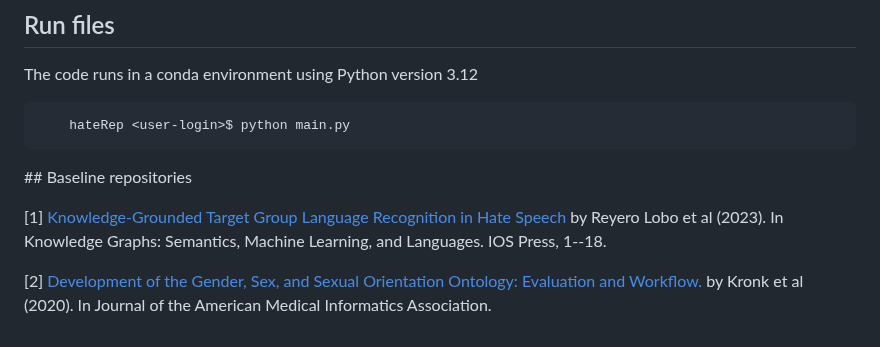
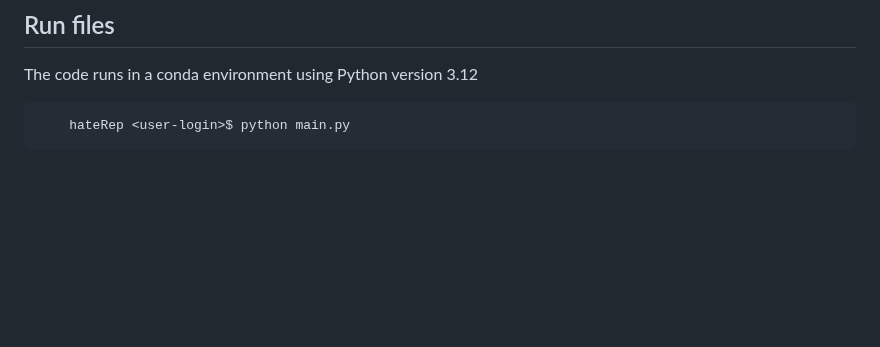
Before and after one commit to preyero/hateRep, a Markdown page: README.md, the part around the change. Rendered like a GitHub page; blank space fills up the shorter version.

Commit message:
... anonym repo

````diff
--- a/README.md
+++ b/README.md
@@ -43,10 +43,3 @@ The code runs in a conda environment using Python version 3.12
 ```commandline
     hateRep <user-login>$ python main.py
 ```
-
-
-## Baseline repositories
-
-[1] [Knowledge-Grounded Target Group Language Recognition in Hate Speech](https://github.com/preyero/hate-speech-identities) by Reyero Lobo et al (2023). In Knowledge Graphs: Semantics, Machine Learning, and Languages. IOS Press, 1--18.
-
-[2] [Development of the Gender, Sex, and Sexual Orientation Ontology: Evaluation and Workflow.](https://github.com/Superraptor/GSSO) by Kronk et al (2020). In Journal of the American Medical Informatics Association.
````
